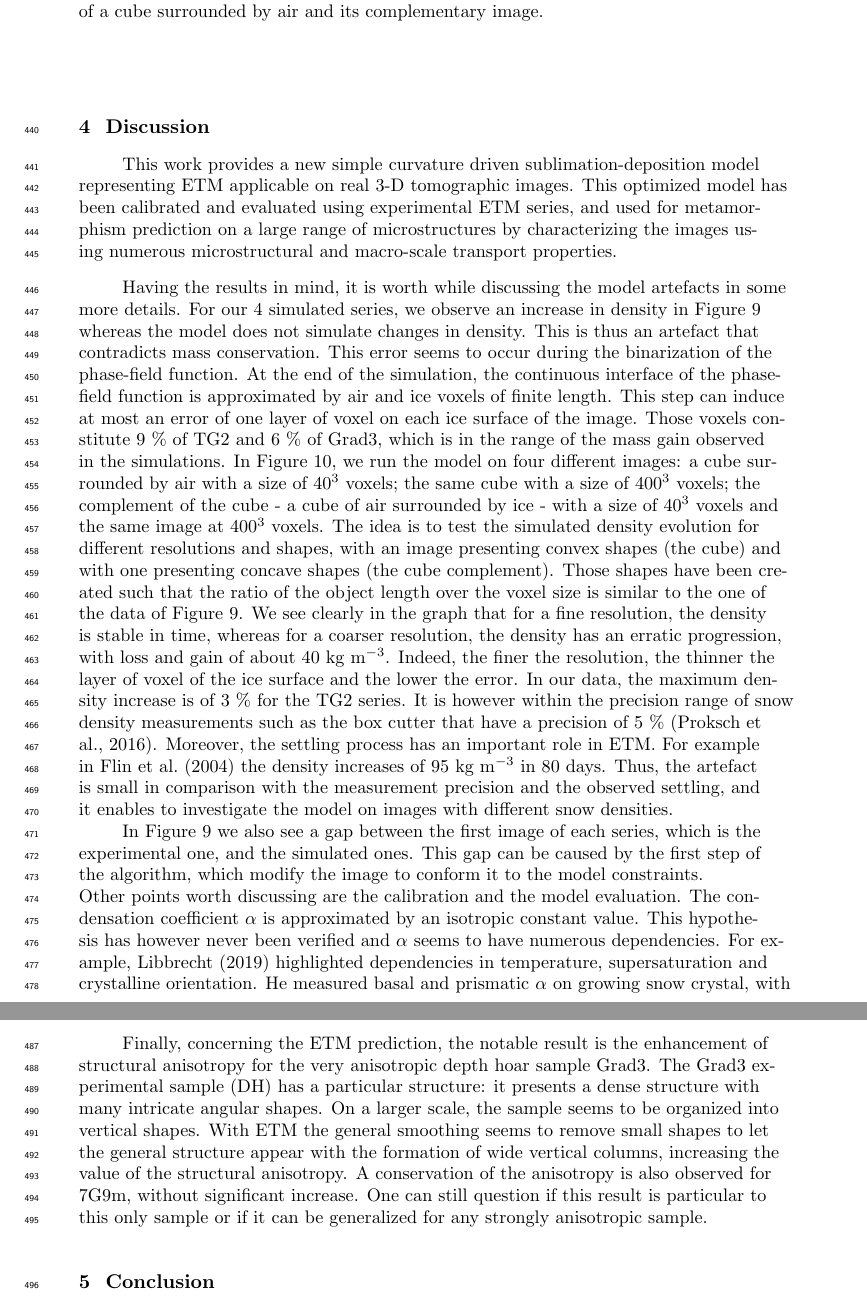
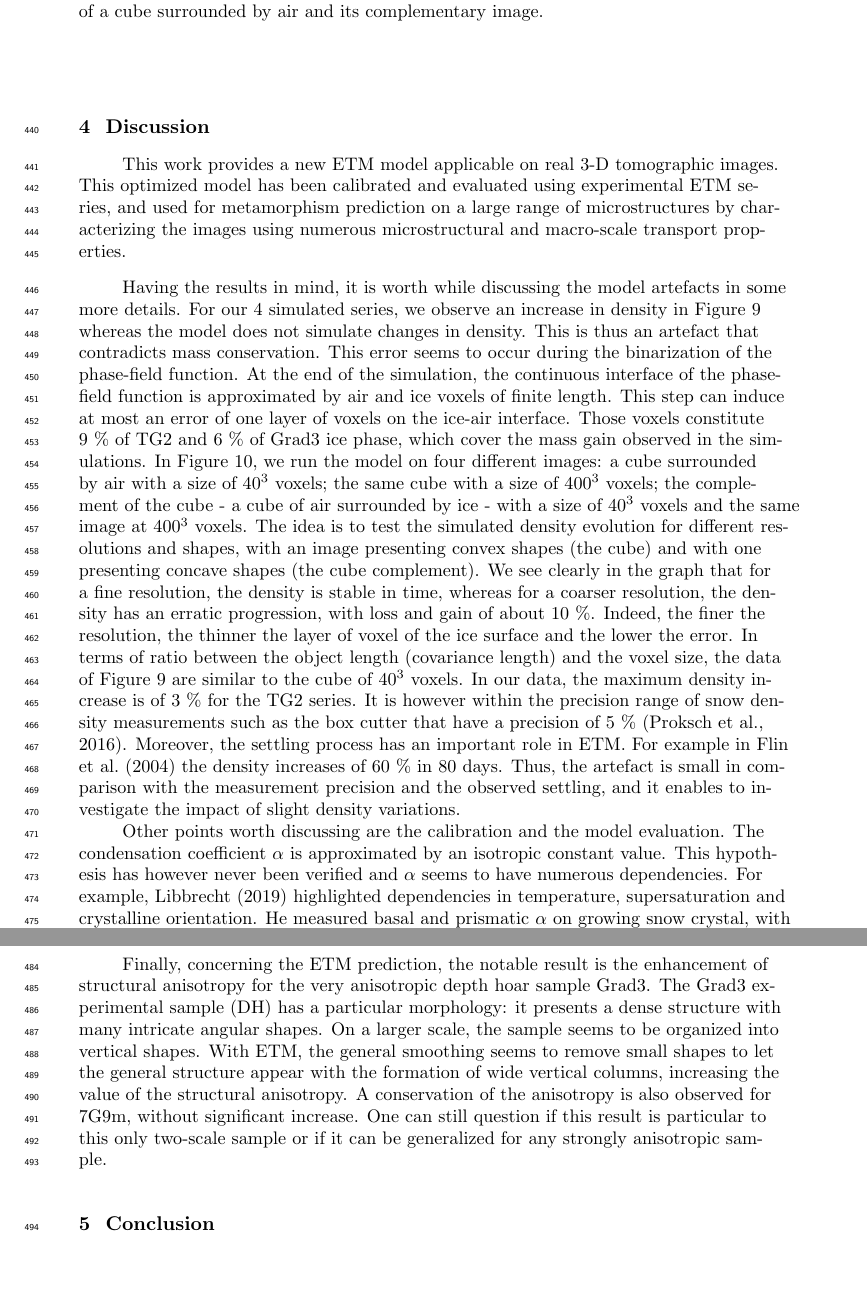
Before and after one commit to LisaBouvet/Arcticle-Snow-3D, a LaTeX document (main.tex): two parts of pages 16 and 17 of 20, joined at a grey line, cut so that both start at the same text, the shorter picture padded with empty space. Compiled offline with pdfLaTeX.

Commit message:
modifs mineures flin discussion

```diff
--- a/main.tex
+++ b/main.tex
@@ -366,14 +366,14 @@ For the thermal conductivity, the microstructure impact is not that distinct in
 \section{Discussion}
 \label{sec:disc}
 
-This work provides a new simple curvature driven sublimation-deposition model representing ETM applicable on real 3-D tomographic images. This optimized model has been calibrated and evaluated using experimental ETM series, and used for metamorphism prediction on a large range of microstructures by characterizing the images using numerous microstructural and macro-scale transport properties.
+This work provides a new ETM model applicable on real 3-D tomographic images. This optimized model has been calibrated and evaluated using experimental ETM series, and used for metamorphism prediction on a large range of microstructures by characterizing the images using numerous microstructural and macro-scale transport properties.
 
 % The Snow-3D model is reliable for modeling ETM to some extent: it only consider sublimation-deposition, setting settling and water vapor transport processes aside and constraining the choice of the input microstructures.
 
 Having the results in mind, it is worth while discussing the model artefacts in some more details.
 % density increase ------------
-For our 4 simulated series, we observe an increase in density in Figure \ref{fig:Tplot} whereas the model does not simulate changes in density. This is thus an artefact that contradicts mass conservation. This error seems to occur during the binarization of the phase-field function. At the end of the simulation, the continuous interface of the phase-field function is approximated by air and ice voxels of finite length. This step can induce at most an error of one layer of voxel on each ice surface of the image. Those voxels constitute 9 \% of TG2 and 6 \% of Grad3, which is in the range of the mass gain observed in the simulations. In Figure \ref{fig:cubes}, we run the model on four different images: a cube surrounded by air with a size of 40$^3$ voxels; the same cube with a size of 400$^3$ voxels; the complement of the cube - a cube of air surrounded by ice - with a size of 40$^3$ voxels and the same image at 400$^3$ voxels. The idea is to test the simulated density evolution for different resolutions and shapes, with an image presenting convex shapes (the cube) and with one presenting concave shapes (the cube complement). Those shapes have been created such that the ratio of the object length over the voxel size is similar to the one of the data of Figure \ref{fig:Tplot}. We see clearly in the graph that for a fine resolution, the density is stable in time, whereas for a coarser resolution, the density has an erratic progression, with loss and gain of about 40 kg m$^{-3}$. Indeed, the finer the resolution, the thinner the layer of voxel of the ice surface and the lower the error. %Furthermore, the ratio between the elements size and the resolution gets larger from I17, to TG2 to Grad3 and to 7G9m, as the density changes gets smaller.
-In our data, the maximum density increase is of 3 \% for the TG2 series. It is however within the precision range of snow density measurements such as the box cutter that have a precision of 5 \% \cite{proksch2016intercomparison}. Moreover, the settling process has an important role in ETM. For example in \citeA{flin_three-dimensional_2004} the density increases of 95 kg m$^{-3}$ in 80 days. Thus, the artefact is small in comparison with the measurement precision and the observed settling, and it enables to investigate the model on images with different snow densities.\\
+For our 4 simulated series, we observe an increase in density in Figure \ref{fig:Tplot} whereas the model does not simulate changes in density. This is thus an artefact that contradicts mass conservation. This error seems to occur during the binarization of the phase-field function. At the end of the simulation, the continuous interface of the phase-field function is approximated by air and ice voxels of finite length. This step can induce at most an error of one layer of voxels on the ice-air interface. Those voxels constitute 9 \% of TG2 and 6 \% of Grad3 ice phase, which cover the mass gain observed in the simulations. In Figure \ref{fig:cubes}, we run the model on four different images: a cube surrounded by air with a size of 40$^3$ voxels; the same cube with a size of 400$^3$ voxels; the complement of the cube - a cube of air surrounded by ice - with a size of 40$^3$ voxels and the same image at 400$^3$ voxels. The idea is to test the simulated density evolution for different resolutions and shapes, with an image presenting convex shapes (the cube) and with one presenting concave shapes (the cube complement). We see clearly in the graph that for a fine resolution, the density is stable in time, whereas for a coarser resolution, the density has an erratic progression, with loss and gain of about 10 \%. Indeed, the finer the resolution, the thinner the layer of voxel of the ice surface and the lower the error. In terms of ratio between the object length (covariance length) and the voxel size, the data of Figure \ref{fig:Tplot} are similar to the cube of 40$^3$ voxels. %Furthermore, the ratio between the elements size and the resolution gets larger from I17, to TG2 to Grad3 and to 7G9m, as the density changes gets smaller.
+In our data, the maximum density increase is of 3 \% for the TG2 series. It is however within the precision range of snow density measurements such as the box cutter that have a precision of 5 \% \cite{proksch2016intercomparison}. Moreover, the settling process has an important role in ETM. For example in \citeA{flin_three-dimensional_2004} the density increases of 60 \% in 80 days. Thus, the artefact is small in comparison with the measurement precision and the observed settling, and it enables to investigate the impact of slight density variations.\\
 \begin{figure}
     \centering
     \includegraphics[width=0.9\linewidth]{Figures/cubes_compl_density_propre.pdf}
@@ -381,14 +381,14 @@ In our data, the maximum density increase is of 3 \% for the TG2 series. It is h
     \label{fig:cubes}
 \end{figure}
 % ---------------------------- 1ere itération
-In Figure \ref{fig:Tplot} we also see a gap between the first image of each series, which is the experimental one, and the simulated ones. This gap can be caused by the first step of the algorithm, which modify the image to conform it to the model constraints.\\
+%In Figure \ref{fig:Tplot} we also see a gap between the first image of each series, which is the experimental one, and the simulated ones. This gap can be caused by the first step of the algorithm, which modify the image to conform it to the model constraints.\\
 % Calibration et validation -------------
 Other points worth discussing are the calibration and the model evaluation. The condensation coefficient $\alpha$ is approximated by an isotropic constant value. This hypothesis has however never been verified and $\alpha$ seems to have numerous dependencies. For example, \citeA{libbrecht2019snow} highlighted dependencies in temperature, supersaturation and crystalline orientation. He measured basal and prismatic $\alpha$ on growing snow crystal, with results between $10^{-3}$ and $10^{-1}$.
 In our calibration process, the $\alpha$ parameter is determined using an experimental series of \citeA{flin_three-dimensional_2004} obtained at -2$^\circ$C. In view of $\alpha$ complex dependencies, its calibrated value can incorporate non-modeled experimental conditions (temperature variations, vapor diffusion...).
 To test and evaluate the calibration, we use the equi-temperature time series of \citeA{hagenmuller_motion_2019}, also realized at -2$^\circ$C. As the experimental time series is very short compared to \citeA{flin_three-dimensional_2004} (3 days versus 28 days), the comparison with the microstructural properties is relatively weak and would benefit of a comparison with a longer independent series of ETM.
 % ------------ Prediction
 
-Finally, concerning the ETM prediction, the notable result is the enhancement of structural anisotropy for the very anisotropic depth hoar sample Grad3. The Grad3 experimental sample (DH) has a particular structure: it presents a dense structure with many intricate angular shapes. On a larger scale, the sample seems to be organized into vertical shapes. With ETM the general smoothing seems to remove small shapes to let the general structure appear with the formation of wide vertical columns, increasing the value of the structural anisotropy. A conservation of the anisotropy is also observed for 7G9m, without significant increase. One can still question if this result is particular to this only sample or if it can be generalized for any strongly anisotropic sample.
+Finally, concerning the ETM prediction, the notable result is the enhancement of structural anisotropy for the very anisotropic depth hoar sample Grad3. The Grad3 experimental sample (DH) has a particular morphology: it presents a dense structure with many intricate angular shapes. On a larger scale, the sample seems to be organized into vertical shapes. With ETM, the general smoothing seems to remove small shapes to let the general structure appear with the formation of wide vertical columns, increasing the value of the structural anisotropy. A conservation of the anisotropy is also observed for 7G9m, without significant increase. One can still question if this result is particular to this only two-scale sample or if it can be generalized for any strongly anisotropic sample.
 
 \section{Conclusion}
 \label{sec:conclusion}
```
